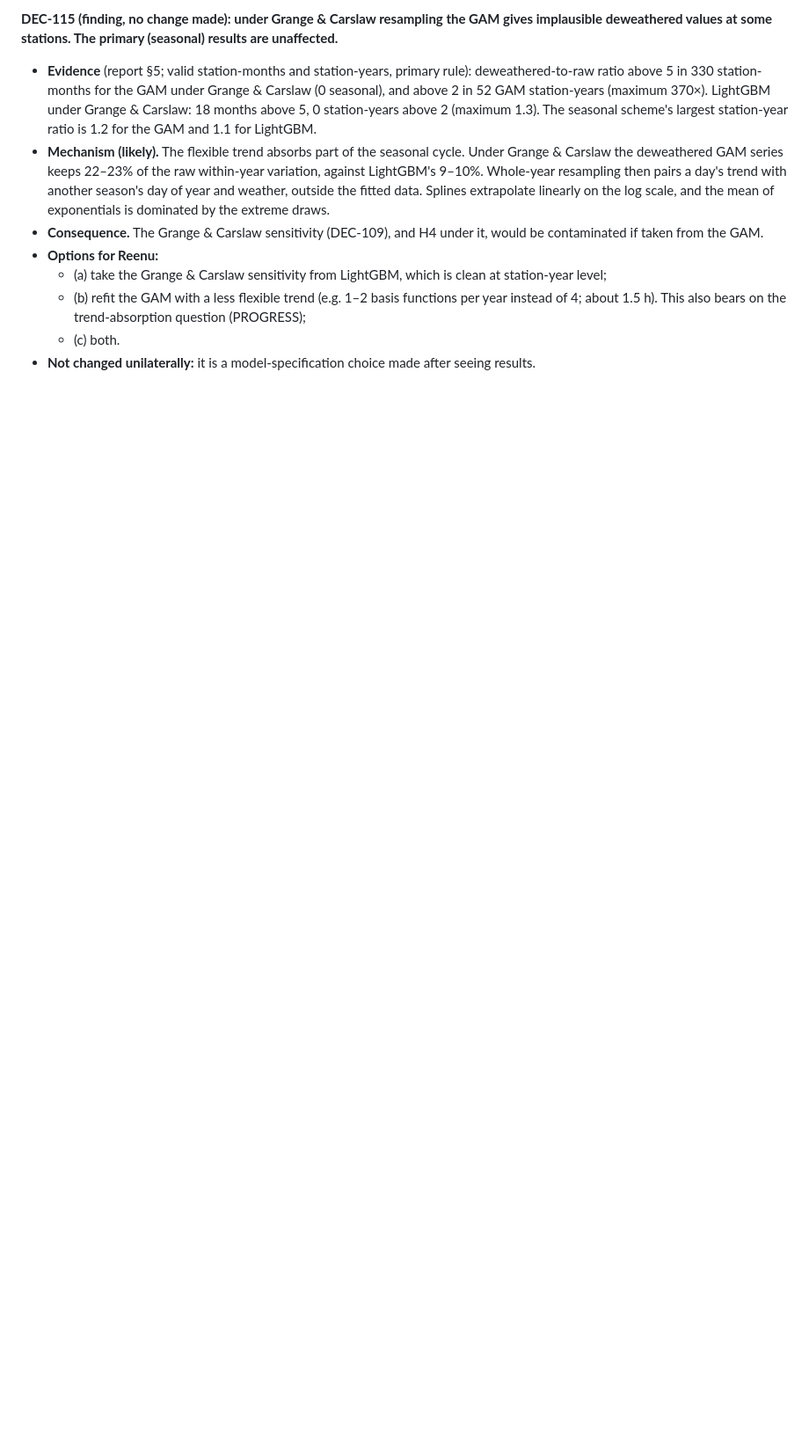
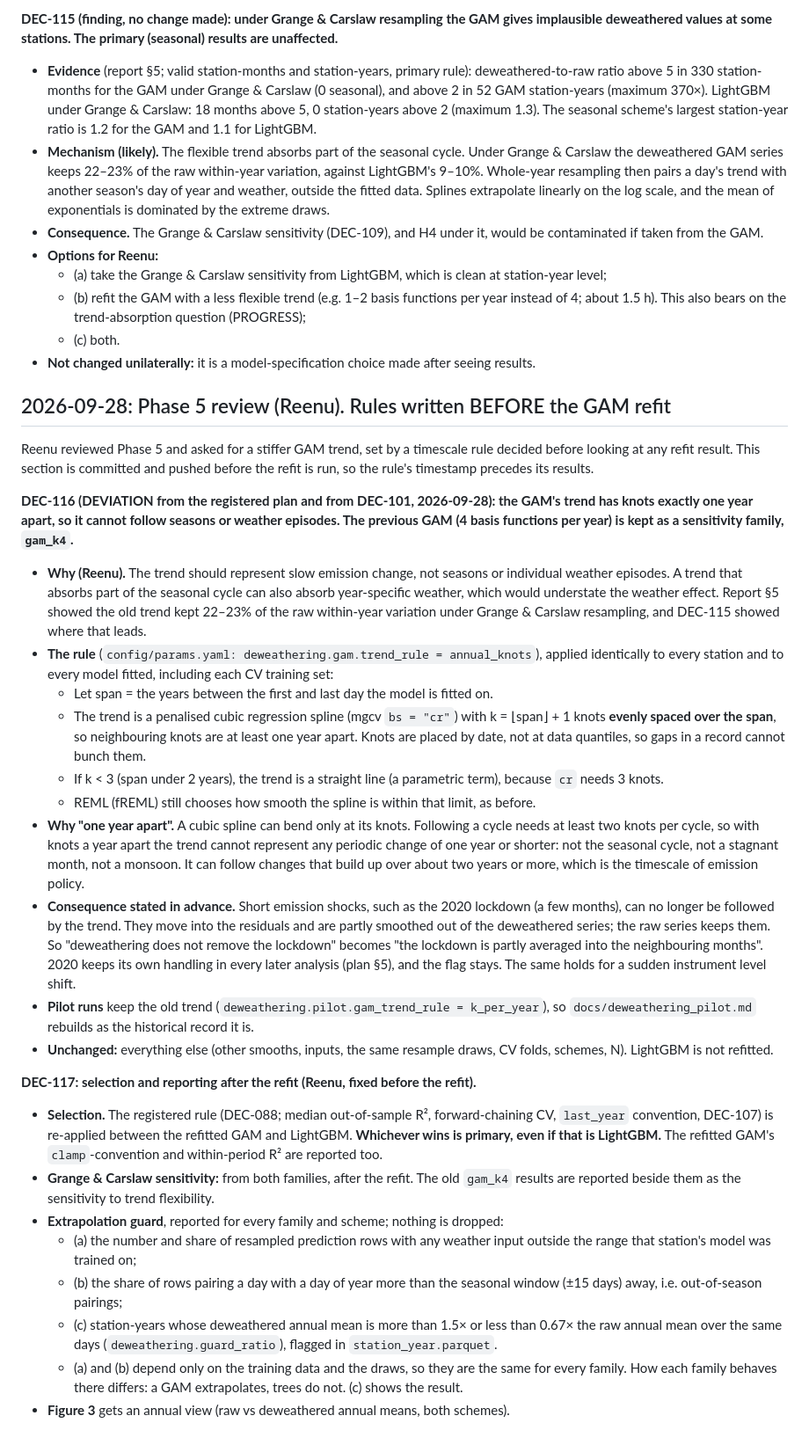
Before and after one commit to breenu/ncap-evaluation, a Markdown page: docs/DECISIONS.md, the part around the change. Shown at 88% size. GitHub-like rendering; blank space fills up the shorter version.

Commit message:
DEC-116/117: GAM trend timescale rule and post-refit selection, fixed before the refit
Knots exactly one year apart (k = floor(span) + 1 evenly spaced; linear below
2 years), applied to every station and CV training set; the previous GAM kept as
the sensitivity family gam_k4. Registered selection re-applied after the refit,
whichever family wins. Extrapolation guard defined. No refit has been run.

```diff
--- a/docs/DECISIONS.md
+++ b/docs/DECISIONS.md
@@ -527,3 +527,29 @@ Numbers from `docs/deweathering_report.md` (generated). The full run completed o
   - (b) refit the GAM with a less flexible trend (e.g. 1–2 basis functions per year instead of 4; about 1.5 h). This also bears on the trend-absorption question (PROGRESS);
   - (c) both.
 - **Not changed unilaterally:** it is a model-specification choice made after seeing results.
+
+## 2026-09-28: Phase 5 review (Reenu). Rules written BEFORE the GAM refit
+
+Reenu reviewed Phase 5 and asked for a stiffer GAM trend, set by a timescale rule decided before looking at any refit result. This section is committed and pushed before the refit is run, so the rule's timestamp precedes its results.
+
+**DEC-116 (DEVIATION from the registered plan and from DEC-101, 2026-09-28): the GAM's trend has knots exactly one year apart, so it cannot follow seasons or weather episodes. The previous GAM (4 basis functions per year) is kept as a sensitivity family, `gam_k4`.**
+- **Why (Reenu).** The trend should represent slow emission change, not seasons or individual weather episodes. A trend that absorbs part of the seasonal cycle can also absorb year-specific weather, which would understate the weather effect. Report §5 showed the old trend kept 22–23% of the raw within-year variation under Grange & Carslaw resampling, and DEC-115 showed where that leads.
+- **The rule** (`config/params.yaml: deweathering.gam.trend_rule = annual_knots`), applied identically to every station and to every model fitted, including each CV training set:
+  - Let span = the years between the first and last day the model is fitted on.
+  - The trend is a penalised cubic regression spline (mgcv `bs = "cr"`) with k = ⌊span⌋ + 1 knots **evenly spaced over the span**, so neighbouring knots are at least one year apart. Knots are placed by date, not at data quantiles, so gaps in a record cannot bunch them.
+  - If k < 3 (span under 2 years), the trend is a straight line (a parametric term), because `cr` needs 3 knots.
+  - REML (fREML) still chooses how smooth the spline is within that limit, as before.
+- **Why "one year apart".** A cubic spline can bend only at its knots. Following a cycle needs at least two knots per cycle, so with knots a year apart the trend cannot represent any periodic change of one year or shorter: not the seasonal cycle, not a stagnant month, not a monsoon. It can follow changes that build up over about two years or more, which is the timescale of emission policy.
+- **Consequence stated in advance.** Short emission shocks, such as the 2020 lockdown (a few months), can no longer be followed by the trend. They move into the residuals and are partly smoothed out of the deweathered series; the raw series keeps them. So "deweathering does not remove the lockdown" becomes "the lockdown is partly averaged into the neighbouring months". 2020 keeps its own handling in every later analysis (plan §5), and the flag stays. The same holds for a sudden instrument level shift.
+- **Pilot runs** keep the old trend (`deweathering.pilot.gam_trend_rule = k_per_year`), so `docs/deweathering_pilot.md` rebuilds as the historical record it is.
+- **Unchanged:** everything else (other smooths, inputs, the same resample draws, CV folds, schemes, N). LightGBM is not refitted.
+
+**DEC-117: selection and reporting after the refit (Reenu, fixed before the refit).**
+- **Selection.** The registered rule (DEC-088; median out-of-sample R², forward-chaining CV, `last_year` convention, DEC-107) is re-applied between the refitted GAM and LightGBM. **Whichever wins is primary, even if that is LightGBM.** The refitted GAM's `clamp`-convention and within-period R² are reported too.
+- **Grange & Carslaw sensitivity:** from both families, after the refit. The old `gam_k4` results are reported beside them as the sensitivity to trend flexibility.
+- **Extrapolation guard**, reported for every family and scheme; nothing is dropped:
+  - (a) the number and share of resampled prediction rows with any weather input outside the range that station's model was trained on;
+  - (b) the share of rows pairing a day with a day of year more than the seasonal window (±15 days) away, i.e. out-of-season pairings;
+  - (c) station-years whose deweathered annual mean is more than 1.5× or less than 0.67× the raw annual mean over the same days (`deweathering.guard_ratio`), flagged in `station_year.parquet`.
+  - (a) and (b) depend only on the training data and the draws, so they are the same for every family. How each family behaves there differs: a GAM extrapolates, trees do not. (c) shows the result.
+- **Figure 3** gets an annual view (raw vs deweathered annual means, both schemes).
```
